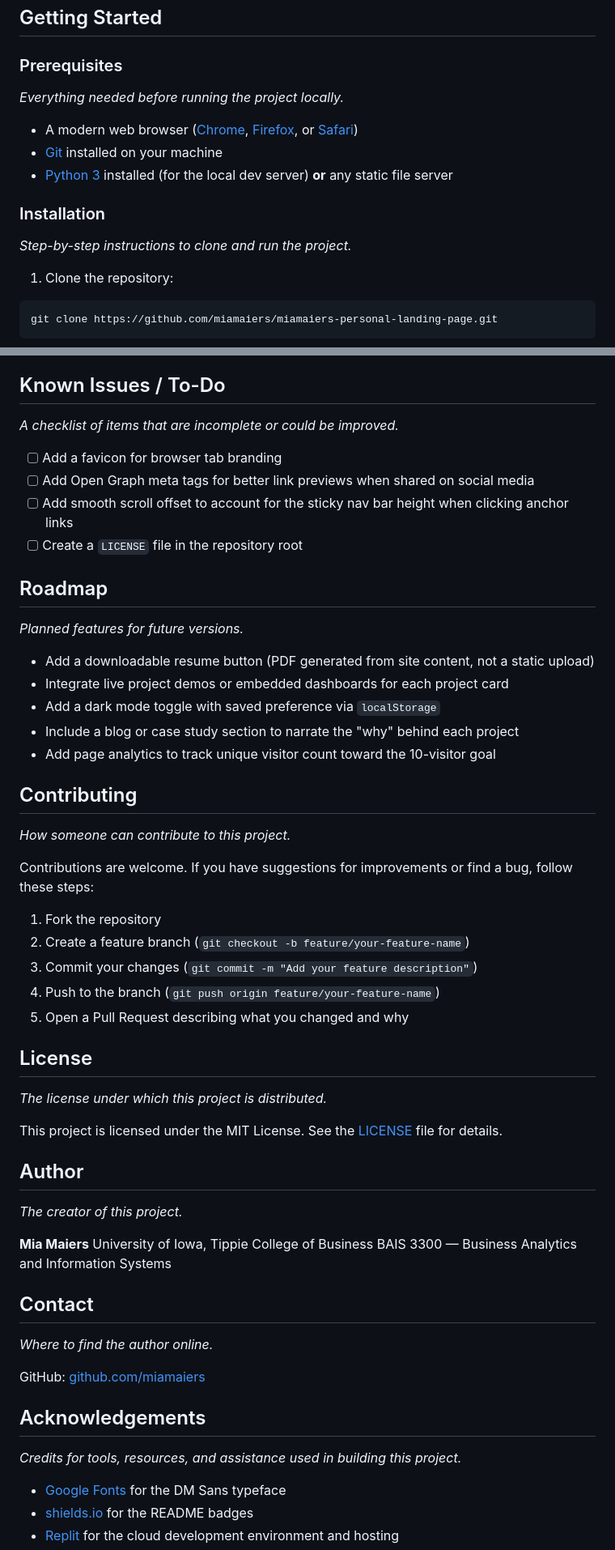
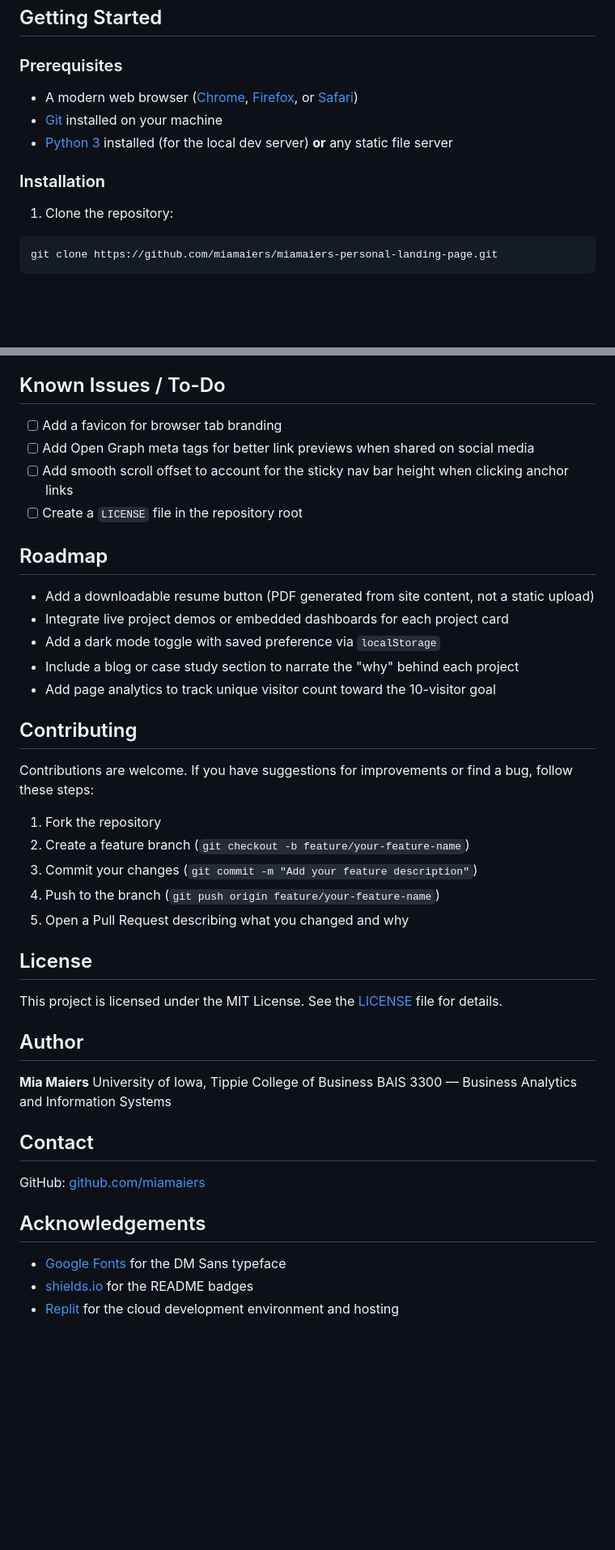
Before and after one commit to miamaiers/miamaiers-landing-page, a Markdown page: README.md, 2 parts joined by grey strips. Shown at 81% size. Drawn GitHub-style; blank space fills up the shorter version.

```diff
--- a/README.md
+++ b/README.md
@@ -44,15 +32,11 @@ A responsive personal landing page for Mia Maiers, a Business Analytics and Info
 
 ### Prerequisites
 
-*Everything needed before running the project locally.*
-
 - A modern web browser ([Chrome](https://www.google.com/chrome/), [Firefox](https://www.mozilla.org/firefox/), or [Safari](https://www.apple.com/safari/))
 - [Git](https://git-scm.com/downloads) installed on your machine
 - [Python 3](https://www.python.org/downloads/) installed (for the local dev server) **or** any static file server
 
 ### Installation
-
-*Step-by-step instructions to clone and run the project.*
 
 1. Clone the repository:
 
@@ -119,16 +97,12 @@ miamaiers-personal-landing-page/
 
 ## Known Issues / To-Do
 
-*A checklist of items that are incomplete or could be improved.*
-
 - [ ] Add a favicon for browser tab branding
 - [ ] Add Open Graph meta tags for better link previews when shared on social media
 - [ ] Add smooth scroll offset to account for the sticky nav bar height when clicking anchor links
 - [ ] Create a `LICENSE` file in the repository root
 
 ## Roadmap
-
-*Planned features for future versions.*
 
 - Add a downloadable resume button (PDF generated from site content, not a static upload)
 - Integrate live project demos or embedded dashboards for each project card
@@ -137,8 +111,6 @@ miamaiers-personal-landing-page/
 - Add page analytics to track unique visitor count toward the 10-visitor goal
 
 ## Contributing
-
-*How someone can contribute to this project.*
 
 Contributions are welcome. If you have suggestions for improvements or find a bug, follow these steps:
 
@@ -150,13 +122,9 @@ Contributions are welcome. If you have suggestions for improvements or find a bu
 
 ## License
 
-*The license under which this project is distributed.*
-
 This project is licensed under the MIT License. See the [LICENSE](LICENSE) file for details.
 
 ## Author
-
-*The creator of this project.*
 
 **Mia Maiers**
 University of Iowa, Tippie College of Business
@@ -164,13 +132,9 @@ BAIS 3300 — Business Analytics and Information Systems
 
 ## Contact
 
-*Where to find the author online.*
-
 GitHub: [github.com/miamaiers](https://github.com/miamaiers)
 
 ## Acknowledgements
-
-*Credits for tools, resources, and assistance used in building this project.*
 
 - [Google Fonts](https://fonts.google.com/) for the DM Sans typeface
 - [shields.io](https://shields.io/) for the README badges
```
Also changed, not shown: other parts of README.md (+1 -19 lines).
